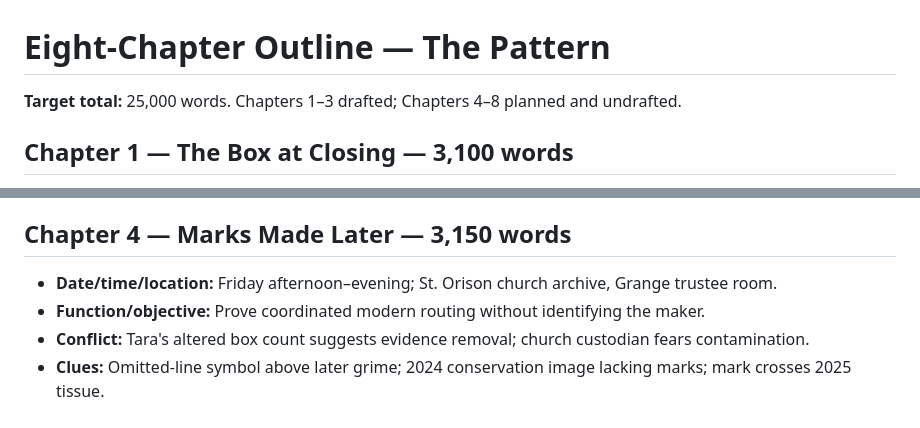
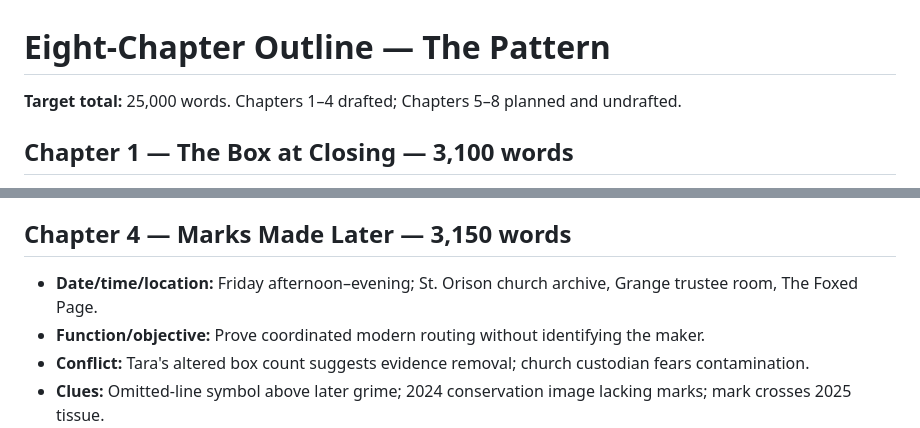
Before and after one commit to dustinober1/The-Blackwood-Ridge-Mysteries, a Markdown page: books/book-06/outline.md, 2 parts joined by grey strips. Rendered like a GitHub page.

Commit message:
Draft Book 6 Chapter 4 — Marks Made Later

```diff
--- a/books/book-06/outline.md
+++ b/books/book-06/outline.md
@@ -1,6 +1,6 @@
 # Eight-Chapter Outline — The Pattern
 
-**Target total:** 25,000 words. Chapters 1–3 drafted; Chapters 4–8 planned and undrafted.
+**Target total:** 25,000 words. Chapters 1–4 drafted; Chapters 5–8 planned and undrafted.
 
 ## Chapter 1 — The Box at Closing — 3,100 words
 
@@ -49,7 +49,7 @@
 
 ## Chapter 4 — Marks Made Later — 3,150 words
 
-- **Date/time/location:** Friday afternoon–evening; St. Orison church archive, Grange trustee room.
+- **Date/time/location:** Friday afternoon–evening; St. Orison church archive, Grange trustee room, The Foxed Page.
 - **Function/objective:** Prove coordinated modern routing without identifying the maker.
 - **Conflict:** Tara's altered box count suggests evidence removal; church custodian fears contamination.
 - **Clues:** Omitted-line symbol above later grime; 2024 conservation image lacking marks; mark crosses 2025 tissue.
```
